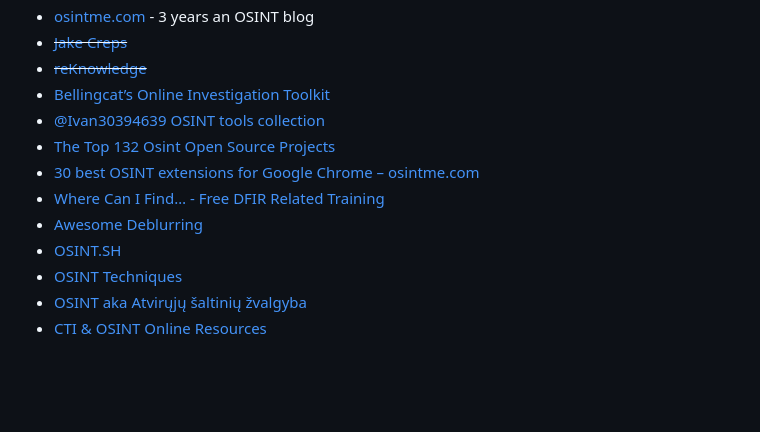
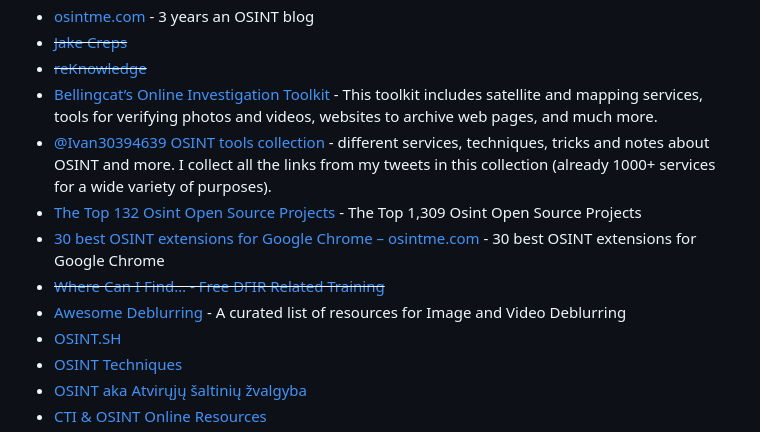
Before and after one commit to Astrosp/Awesome-OSINT-For-Everything, a Markdown page: README.md, the part around the change. Rendered like a GitHub page; blank space fills up the shorter version.

```diff
--- a/README.md
+++ b/README.md
@@ -300,12 +300,12 @@ START FOR FREE
 - [osintme.com](https://www.osintme.com/) - 3 years an OSINT blog
 - ~~[Jake Creps](https://jakecreps.com/)~~
 - ~~[reKnowledge](https://www.reknowledge.tech/)~~
-- [Bellingcat’s Online Investigation Toolkit](https://docs.google.com/spreadsheets/d/18rtqh8EG2q1xBo2cLNyhIDuK9jrPGwYr9DI2UncoqJQ/edit#gid=930747607)
-- [@Ivan30394639 OSINT tools collection](https://cipher387.github.io/osint_stuff_tool_collection/)
-- [The Top 132 Osint Open Source Projects](https://awesomeopensource.com/projects/osint)
-- [30 best OSINT extensions for Google Chrome – osintme.com](https://www.osintme.com/index.php/2021/06/30/30-best-osint-extensions-for-google-chrome/)
-- [Where Can I Find… - Free DFIR Related Training](https://freetraining.dfirdiva.com/where-can-i-find)
-- [Awesome Deblurring](https://github.com/subeeshvasu/Awesome-Deblurring)
+- [Bellingcat’s Online Investigation Toolkit](https://docs.google.com/spreadsheets/d/18rtqh8EG2q1xBo2cLNyhIDuK9jrPGwYr9DI2UncoqJQ/edit#gid=930747607) - This toolkit includes satellite and mapping services, tools for verifying photos and videos, websites to archive web pages, and much more.
+- [@Ivan30394639 OSINT tools collection](https://cipher387.github.io/osint_stuff_tool_collection/) - different services, techniques, tricks and notes about OSINT and more. I collect all the links from my tweets in this collection (already 1000+ services for a wide variety of purposes).
+- [The Top 132 Osint Open Source Projects](https://awesomeopensource.com/projects/osint) - The Top 1,309 Osint Open Source Projects
+- [30 best OSINT extensions for Google Chrome – osintme.com](https://www.osintme.com/index.php/2021/06/30/30-best-osint-extensions-for-google-chrome/) - 30 best OSINT extensions for Google Chrome
+- ~~[Where Can I Find… - Free DFIR Related Training](https://freetraining.dfirdiva.com/where-can-i-find)~~
+- [Awesome Deblurring](https://github.com/subeeshvasu/Awesome-Deblurring) - A curated list of resources for Image and Video Deblurring
 - [OSINT.SH](https://osint.sh/)
 - [OSINT Techniques](https://www.osinttechniques.com/)
 - [OSINT aka Atvirųjų šaltinių žvalgyba](https://blog.parakomanai.lt/osint-387e80bdc901)
```
